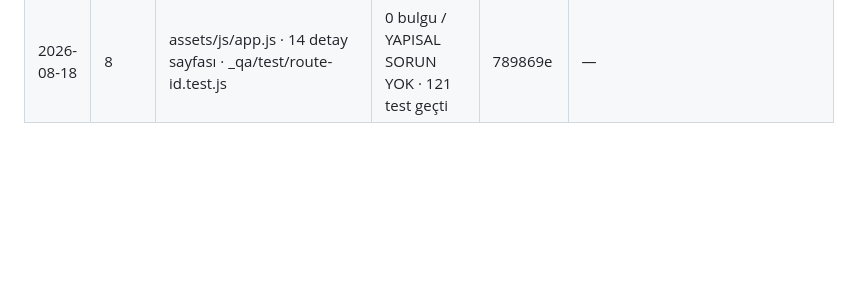
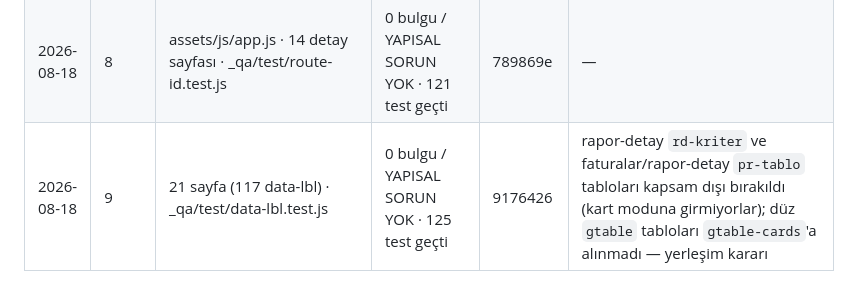
Before and after one commit to gaviaworks-dev/gaviateknik, a Markdown page: _qa/LEDGER.md, the part around the change. Rendered like a GitHub page; blank space fills up the shorter version.

```diff
--- a/_qa/LEDGER.md
+++ b/_qa/LEDGER.md
@@ -21,3 +21,4 @@
 | 2026-08-18 | 6 | assets/js/navigation.js · _qa/test/navigation.test.js | 0 bulgu / YAPISAL SORUN YOK · 87 test geçti | fb30d13 | — |
 | 2026-08-18 | 7 | assets/js/tooltip.js · assets/css/gavia-ui.css · assets/js/navigation.js · 72 sayfa (script etiketi) · _qa/test/tooltip.test.js | 0 bulgu / YAPISAL SORUN YOK · 100 test geçti | 5207cff | — |
 | 2026-08-18 | 8 | assets/js/app.js · 14 detay sayfası · _qa/test/route-id.test.js | 0 bulgu / YAPISAL SORUN YOK · 121 test geçti | 789869e | — |
+| 2026-08-18 | 9 | 21 sayfa (117 data-lbl) · _qa/test/data-lbl.test.js | 0 bulgu / YAPISAL SORUN YOK · 125 test geçti | 9176426 | rapor-detay `rd-kriter` ve faturalar/rapor-detay `pr-tablo` tabloları kapsam dışı bırakıldı (kart moduna girmiyorlar); düz `gtable` tabloları `gtable-cards`'a alınmadı — yerleşim kararı |
```
Also changed, not shown: PROGRESS.md (+33 -0 lines).
